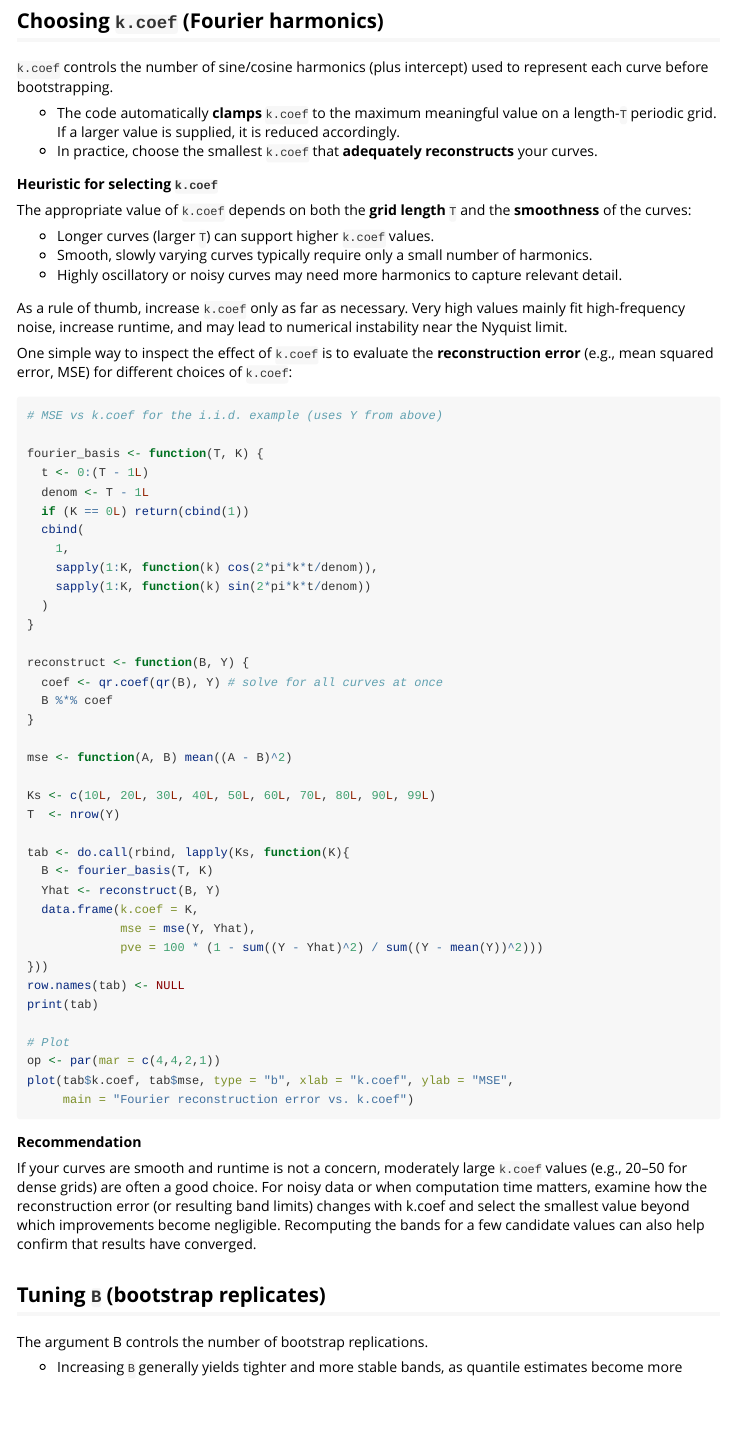
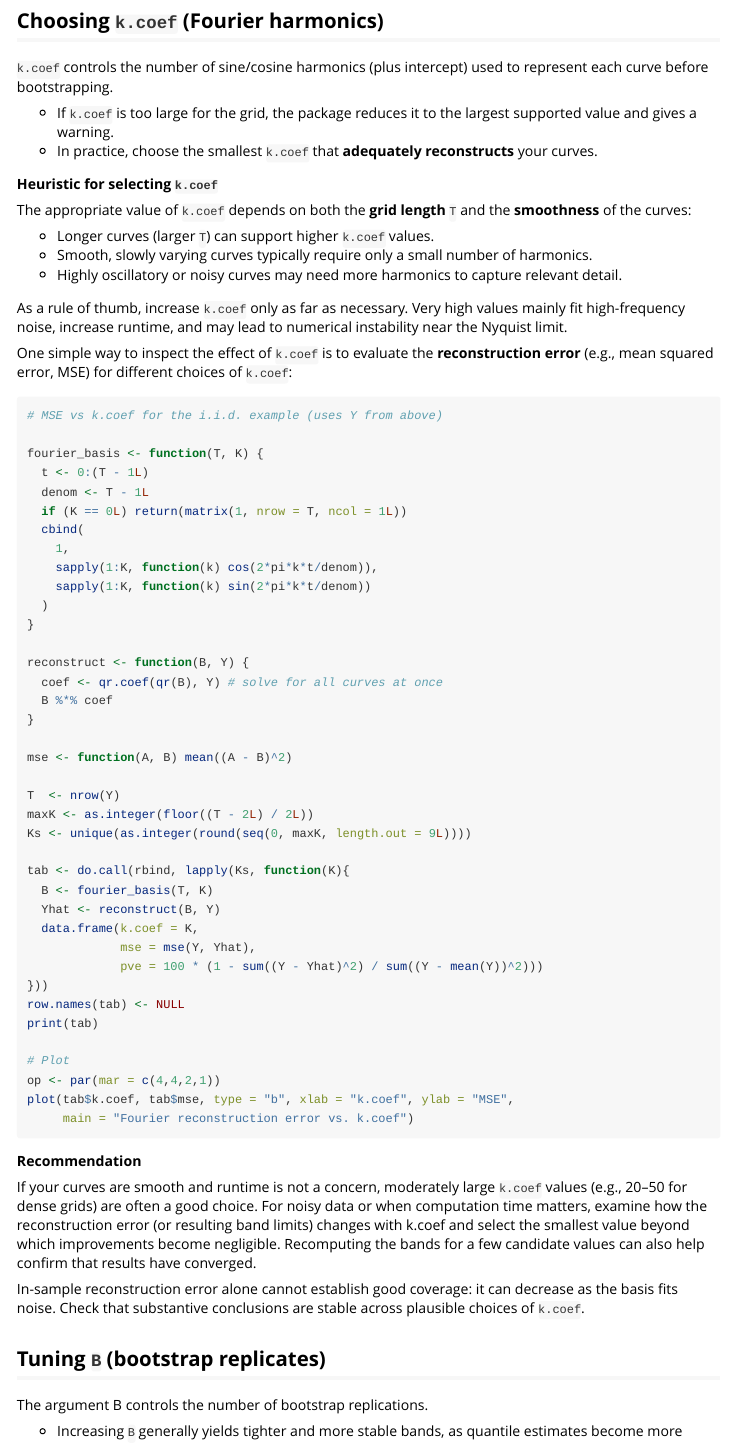
Before and after one commit to koda86/funbootband-cran, an R Markdown document (vignettes/funbootband-intro.Rmd): the page in a window 1100 px wide, from 5120 px down. Rendered offline with R 4.5, knitr and Pandoc, with nearby package versions; some code elsewhere in the file could not run offline; long lines of code are wrapped.

Commit message:
Fix Fourier harmonics on odd-length grids

```diff
--- a/R/band.R
+++ b/R/band.R
@@ -128,8 +129,11 @@ band <- function(data,
     stop("`k.coef` must be one nonnegative integer.")
   }
   k.coef <- as.integer(k.coef)
-  # practical ceiling for periodic Fourier basis
-  maxK <- maxK <- as.integer(floor((Tlen - 1L) / 2L))
+  # The first and last grid points have the same Fourier phase, leaving T-1
+  # distinct phases. With odd T, harmonic (T-1)/2 has an identically zero
+  # sine column (the Nyquist frequency). Restrict to complete, independent
+  # sine/cosine pairs; for even T this leaves the previous cap unchanged.
+  maxK <- as.integer(floor((Tlen - 2L) / 2L))
   if (k.coef > maxK) {
     warning("`k.coef` = ", k.coef, " exceeds maximum ", maxK,
             " for T = ", Tlen, ". Using ", maxK, " instead.")
--- a/vignettes/funbootband-intro.Rmd
+++ b/vignettes/funbootband-intro.Rmd
@@ -262,8 +262,8 @@ mean(covered)
 `k.coef` controls the number of sine/cosine harmonics (plus intercept) used to
 represent each curve before bootstrapping.
 
-- The code automatically **clamps** `k.coef` to the maximum meaningful value
-  on a length-`T` periodic grid. If a larger value is supplied, it is reduced accordingly.
+- If `k.coef` is too large for the grid, the package reduces it to the
+  largest supported value and gives a warning.
 - In practice, choose the smallest `k.coef` that **adequately reconstructs** your curves.
 
 **Heuristic for selecting `k.coef`**
@@ -284,7 +284,7 @@ One simple way to inspect the effect of `k.coef` is to evaluate the **reconstruc
 fourier_basis <- function(T, K) {
   t <- 0:(T - 1L)
   denom <- T - 1L
-  if (K == 0L) return(cbind(1))
+  if (K == 0L) return(matrix(1, nrow = T, ncol = 1L))
   cbind(
     1,
     sapply(1:K, function(k) cos(2*pi*k*t/denom)),
@@ -299,8 +299,9 @@ reconstruct <- function(B, Y) {
 
 mse <- function(A, B) mean((A - B)^2)
 
-Ks <- c(10L, 20L, 30L, 40L, 50L, 60L, 70L, 80L, 90L, 99L)
 T  <- nrow(Y)
+maxK <- as.integer(floor((T - 2L) / 2L))
+Ks <- unique(as.integer(round(seq(0, maxK, length.out = 9L))))
 
 tab <- do.call(rbind, lapply(Ks, function(K){
   B <- fourier_basis(T, K)
@@ -321,6 +322,10 @@ plot(tab$k.coef, tab$mse, type = "b", xlab = "k.coef", ylab = "MSE",
 **Recommendation**
 
 If your curves are smooth and runtime is not a concern, moderately large `k.coef` values (e.g., 20–50 for dense grids) are often a good choice. For noisy data or when computation time matters, examine how the reconstruction error (or resulting band limits) changes with k.coef and select the smallest value beyond which improvements become negligible. Recomputing the bands for a few candidate values can also help confirm that results have converged.
+
+In-sample reconstruction error alone cannot establish good coverage: it can
+decrease as the basis fits noise. Check that substantive conclusions are stable
+across plausible choices of `k.coef`.
 
 ## Tuning `B` (bootstrap replicates)
 
```
Also changed, not shown: NEWS.md (+2 -0 lines), R/band.R (5 more changed lines), 2 other files.
